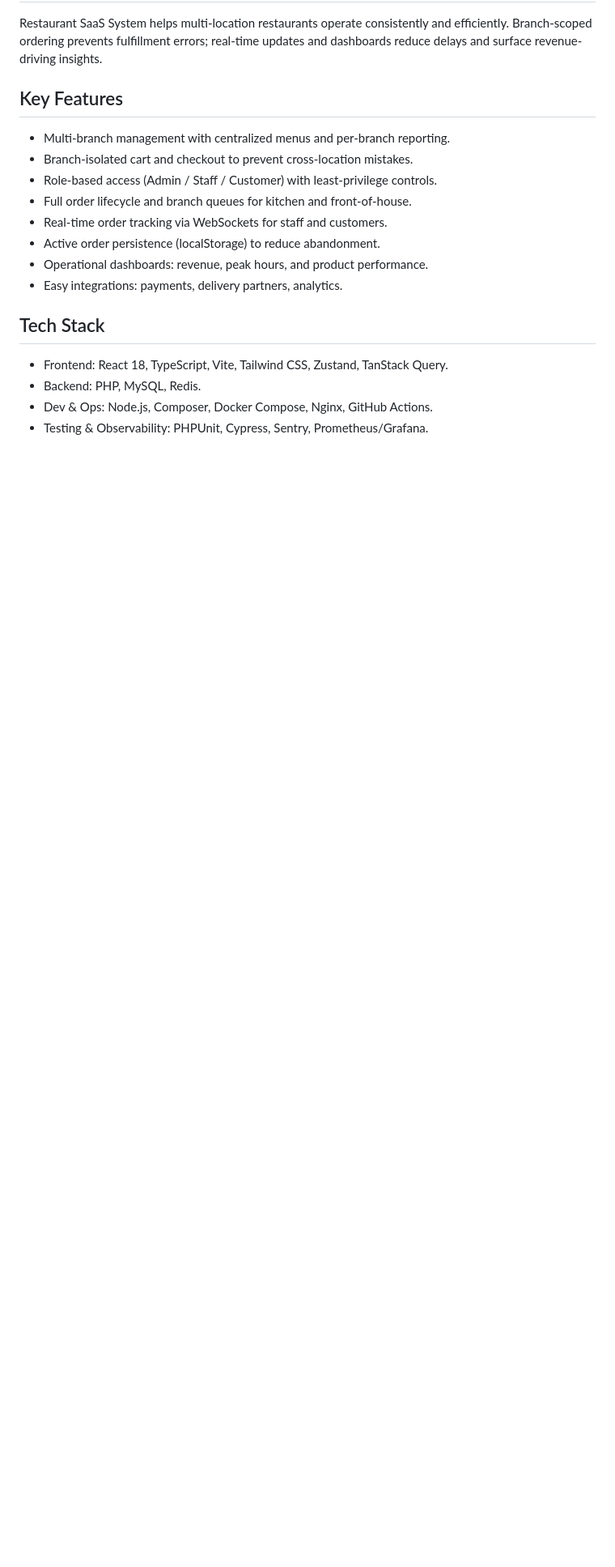
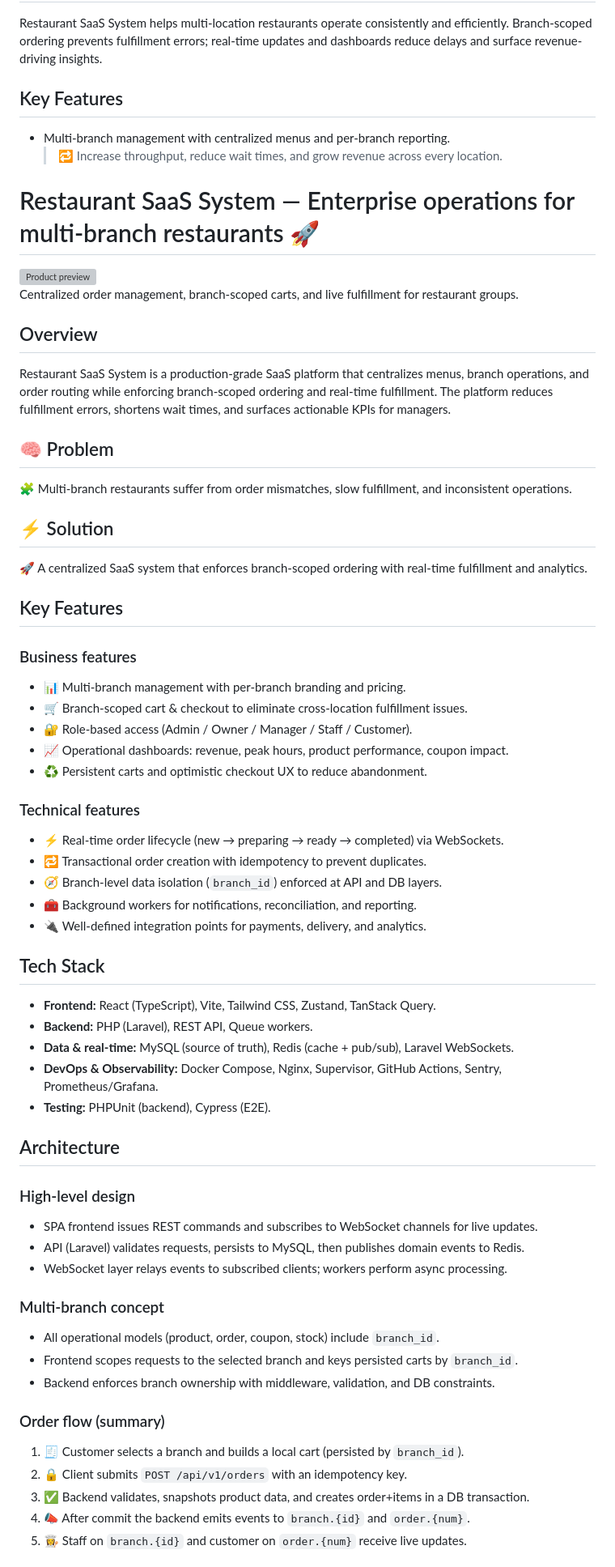
Before and after one commit to shihap12/Restaurant-SaaS, a Markdown page: README.md, the part around one of its changes. Shown at 81% size. Drawn GitHub-style; blank space fills up the shorter version; grey boxes are pictures that could not be loaded.

```diff
--- a/README.md
+++ b/README.md
@@ -11,17 +11,69 @@ Restaurant SaaS System helps multi-location restaurants operate consistently and
 ## Key Features
 
 - Multi-branch management with centralized menus and per-branch reporting.
-- Branch-isolated cart and checkout to prevent cross-location mistakes.
-- Role-based access (Admin / Staff / Customer) with least-privilege controls.
-- Full order lifecycle and branch queues for kitchen and front-of-house.
-- Real-time order tracking via WebSockets for staff and customers.
-- Active order persistence (localStorage) to reduce abandonment.
-- Operational dashboards: revenue, peak hours, and product performance.
-- Easy integrations: payments, delivery partners, analytics.
+  > 🔁 Increase throughput, reduce wait times, and grow revenue across every location.
+
+# Restaurant SaaS System — Enterprise operations for multi-branch restaurants 🚀
+
+<img src="./restaurant-saas/screenshots/hero.gif" alt="Product preview" />
+
+Centralized order management, branch-scoped carts, and live fulfillment for restaurant groups.
+
+## Overview
+
+Restaurant SaaS System is a production-grade SaaS platform that centralizes menus, branch operations, and order routing while enforcing branch-scoped ordering and real-time fulfillment. The platform reduces fulfillment errors, shortens wait times, and surfaces actionable KPIs for managers.
+
+## 🧠 Problem
+🧩 Multi-branch restaurants suffer from order mismatches, slow fulfillment, and inconsistent operations.
+
+## ⚡ Solution
+🚀 A centralized SaaS system that enforces branch-scoped ordering with real-time fulfillment and analytics.
+
+## Key Features
+
+### Business features
+
+- 📊 Multi-branch management with per-branch branding and pricing.
+- 🛒 Branch-scoped cart & checkout to eliminate cross-location fulfillment issues.
+- 🔐 Role-based access (Admin / Owner / Manager / Staff / Customer).
+- 📈 Operational dashboards: revenue, peak hours, product performance, coupon impact.
+- ♻️ Persistent carts and optimistic checkout UX to reduce abandonment.
+
+### Technical features
+
+- ⚡ Real-time order lifecycle (new → preparing → ready → completed) via WebSockets.
+- 🔁 Transactional order creation with idempotency to prevent duplicates.
+- 🧭 Branch-level data isolation (`branch_id`) enforced at API and DB layers.
+- 🧰 Background workers for notifications, reconciliation, and reporting.
+- 🔌 Well-defined integration points for payments, delivery, and analytics.
 
 ## Tech Stack
 
-- Frontend: React 18, TypeScript, Vite, Tailwind CSS, Zustand, TanStack Query.
-- Backend: PHP, MySQL, Redis.
-- Dev & Ops: Node.js, Composer, Docker Compose, Nginx, GitHub Actions.
-- Testing & Observability: PHPUnit, Cypress, Sentry, Prometheus/Grafana.
+- **Frontend:** React (TypeScript), Vite, Tailwind CSS, Zustand, TanStack Query.
+- **Backend:** PHP (Laravel), REST API, Queue workers.
+- **Data & real-time:** MySQL (source of truth), Redis (cache + pub/sub), Laravel WebSockets.
+- **DevOps & Observability:** Docker Compose, Nginx, Supervisor, GitHub Actions, Sentry, Prometheus/Grafana.
+- **Testing:** PHPUnit (backend), Cypress (E2E).
+
+## Architecture
+
+### High-level design
+
+- SPA frontend issues REST commands and subscribes to WebSocket channels for live updates.
+- API (Laravel) validates requests, persists to MySQL, then publishes domain events to Redis.
+- WebSocket layer relays events to subscribed clients; workers perform async processing.
+
+### Multi-branch concept
+
+- All operational models (product, order, coupon, stock) include `branch_id`.
+- Frontend scopes requests to the selected branch and keys persisted carts by `branch_id`.
+- Backend enforces branch ownership with middleware, validation, and DB constraints.
+
+### Order flow (summary)
+
+1. 🧾 Customer selects a branch and builds a local cart (persisted by `branch_id`).
+2. 🔒 Client submits `POST /api/v1/orders` with an idempotency key.
+3. ✅ Backend validates, snapshots product data, and creates order+items in a DB transaction.
+4. 📣 After commit the backend emits events to `branch.{id}` and `order.{num}`.
+5. 👩‍🍳 Staff on `branch.{id}` and customer on `order.{num}` receive live updates.
+
```
Also changed, not shown: other parts of README.md (+40 -105 lines).
